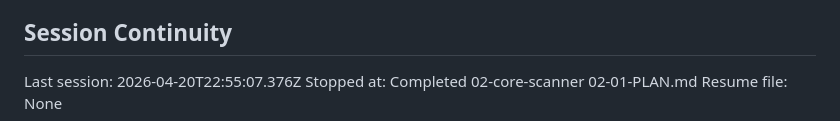
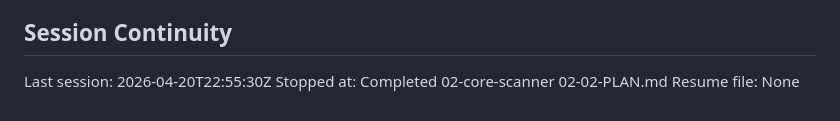
Before and after one commit to jaskarn78/earl-scheib-ems-watcher, a Markdown page: .planning/STATE.md, the part around the change. Rendered like a GitHub page.

```diff
--- a/.planning/STATE.md
+++ b/.planning/STATE.md
@@ -90,6 +90,6 @@ None yet.
 
 ## Session Continuity
 
-Last session: 2026-04-20T22:55:07.376Z
-Stopped at: Completed 02-core-scanner 02-01-PLAN.md
+Last session: 2026-04-20T22:55:30Z
+Stopped at: Completed 02-core-scanner 02-02-PLAN.md
 Resume file: None
```
Also changed, not shown: .planning/REQUIREMENTS.md (+8 -8 lines), 1 other file.
